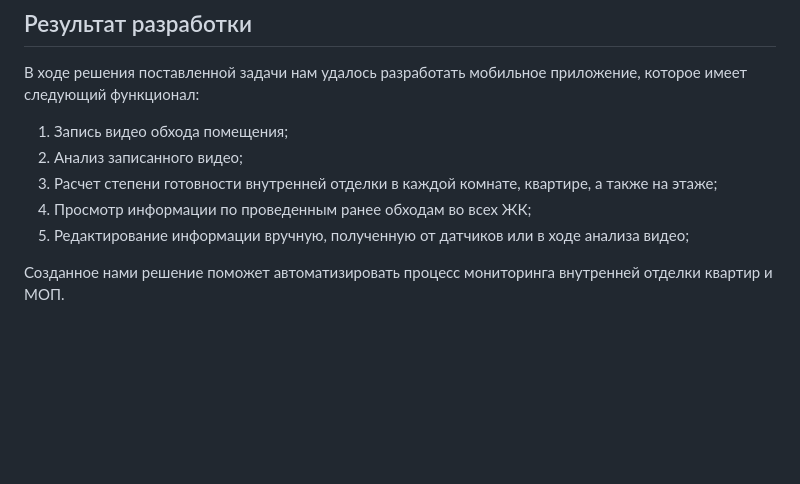
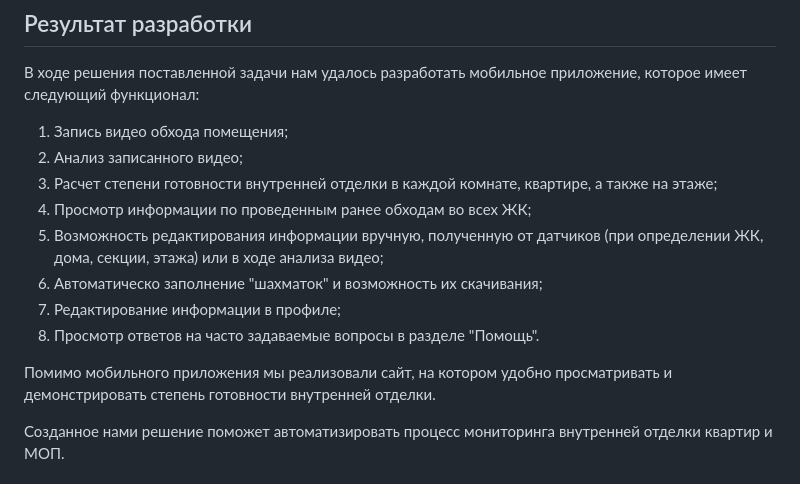
Before and after one commit to MrMarvel/RoomQuality, a Markdown page: README.md, the part around the change. Drawn GitHub-style; blank space fills up the shorter version.

Commit message:
Update README.md
Добавила описание итогового продукта

```diff
--- a/README.md
+++ b/README.md
@@ -43,7 +43,12 @@
 2. Анализ записанного видео;
 3. Расчет степени готовности внутренней отделки в каждой комнате, квартире, а также на этаже;
 4. Просмотр информации по проведенным ранее обходам во всех ЖК;
-5. Редактирование информации вручную, полученную от датчиков или в ходе анализа видео;
+5. Возможность редактирования информации вручную, полученную от датчиков (при определении ЖК, дома, секции, этажа) или в ходе анализа видео;
+6. Автоматическо заполнение "шахматок" и возможность их скачивания;
+7. Редактирование информации в профиле;
+8. Просмотр ответов на часто задаваемые вопросы в разделе "Помощь".
+
+Помимо мобильного приложения мы реализовали сайт, на котором удобно просматривать и демонстрировать степень готовности внутренней отделки.
 
 Созданное нами решение поможет автоматизировать процесс мониторинга внутренней отделки квартир и МОП.
 
```
